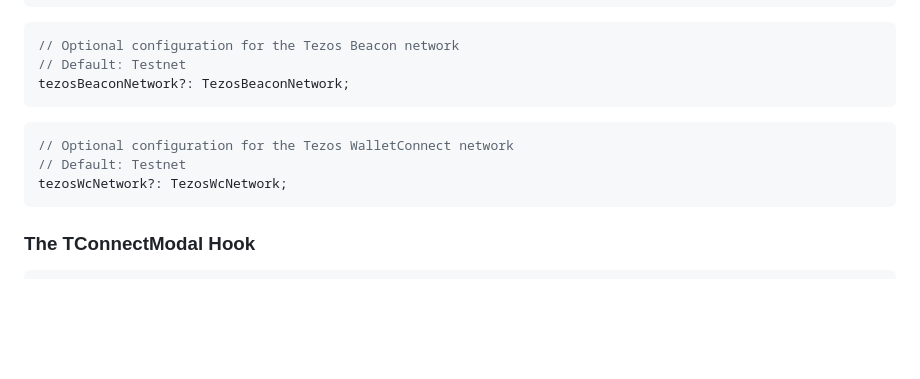
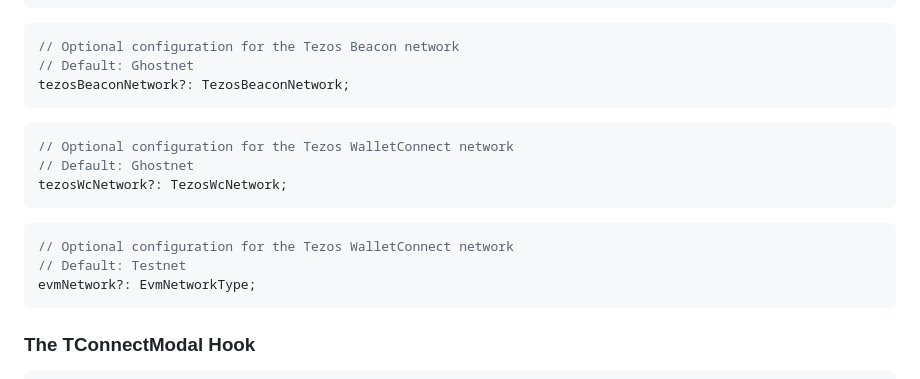
Before and after one commit to softstack/t-connect, a Markdown page: getting-started/implementation-guide/react-modal.md, the part around the change printed below. Drawn GitHub-style; blank space fills up the shorter version.

Commit message:
GITBOOK-71: refactor: Update the content to the latest version of tconnect.io/modal

````diff
--- a/getting-started/implementation-guide/react-modal.md
+++ b/getting-started/implementation-guide/react-modal.md
@@ -60,14 +60,20 @@ networkFilter?: Array<'etherlink' | 'tezos'>;
 
 ```typescript
 // Optional configuration for the Tezos Beacon network
-// Default: Testnet
+// Default: Ghostnet
 tezosBeaconNetwork?: TezosBeaconNetwork;
 ```
 
 ```typescript
 // Optional configuration for the Tezos WalletConnect network
+// Default: Ghostnet
+tezosWcNetwork?: TezosWcNetwork;
+```
+
+```typescript
+// Optional configuration for the Tezos WalletConnect network
 // Default: Testnet
-tezosWcNetwork?: TezosWcNetwork;
+evmNetwork?: EvmNetworkType;
 ```
 
 ### The TConnectModal Hook
````
Also changed, not shown: other parts of getting-started/implementation-guide/react-modal.md (+1 -1 lines), about/quickstart.md (+2 -2 lines), .gitbook/assets/Screenshot 2024-12-19 at 09.44.48.png (added), .gitbook/assets/Screenshot 2024-12-19 at 09.48.02.png (added), .gitbook/assets/Screenshot 2024-12-19 at 09.50.10.png (added), .gitbook/assets/Screenshot 2024-12-19 at 09.51.26.png (added).
